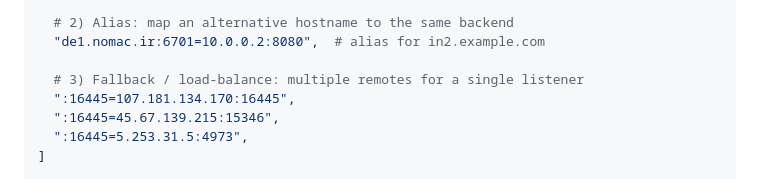
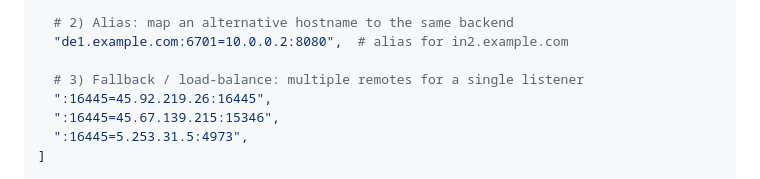
Before and after one commit to ArashAfkandeh/Backhaul-Pro, a Markdown page: README.en.md, the part around the change. Rendered like a GitHub page.

```diff
--- a/README.en.md
+++ b/README.en.md
@@ -274,10 +274,10 @@ ports = [
   "in2.example.com:6701=10.0.0.2:8080",
 
   # 2) Alias: map an alternative hostname to the same backend
-  "de1.nomac.ir:6701=10.0.0.2:8080",  # alias for in2.example.com
+  "de1.example.com:6701=10.0.0.2:8080",  # alias for in2.example.com
 
   # 3) Fallback / load-balance: multiple remotes for a single listener
-  ":16445=107.181.134.170:16445",
+  ":16445=45.92.219.26:16445",
   ":16445=45.67.139.215:15346",
   ":16445=5.253.31.5:4973",
 ]
```
